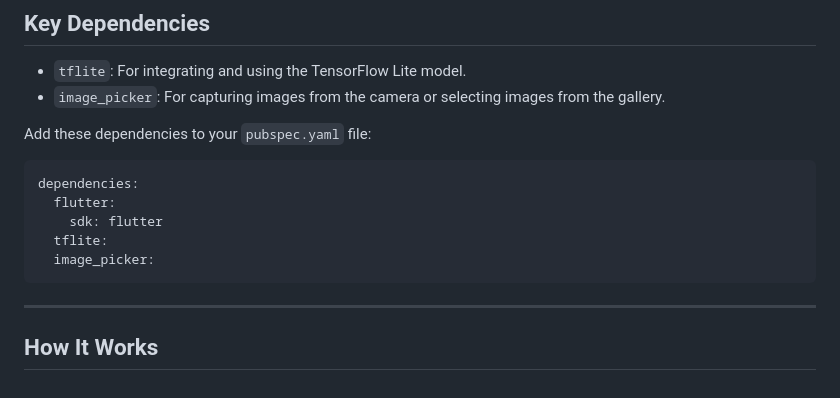
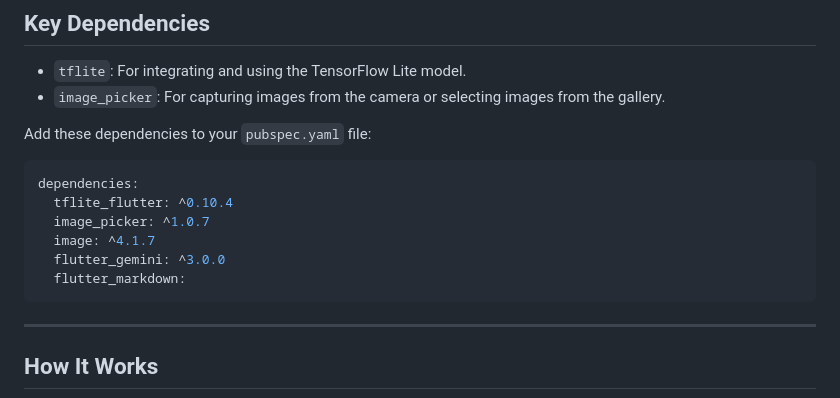
Before and after one commit to vargheesk/apple-leaf-disease-detection, a Markdown page: README.md, the part around the change. Drawn GitHub-style.

````diff
--- a/README.md
+++ b/README.md
@@ -63,10 +63,11 @@ Before you start, ensure you have the following installed:
 Add these dependencies to your `pubspec.yaml` file:
 ```yaml
 dependencies:
-  flutter:
-    sdk: flutter
-  tflite:
-  image_picker:
+  tflite_flutter: ^0.10.4
+  image_picker: ^1.0.7
+  image: ^4.1.7
+  flutter_gemini: ^3.0.0
+  flutter_markdown:
 ```
 
 ---
````
